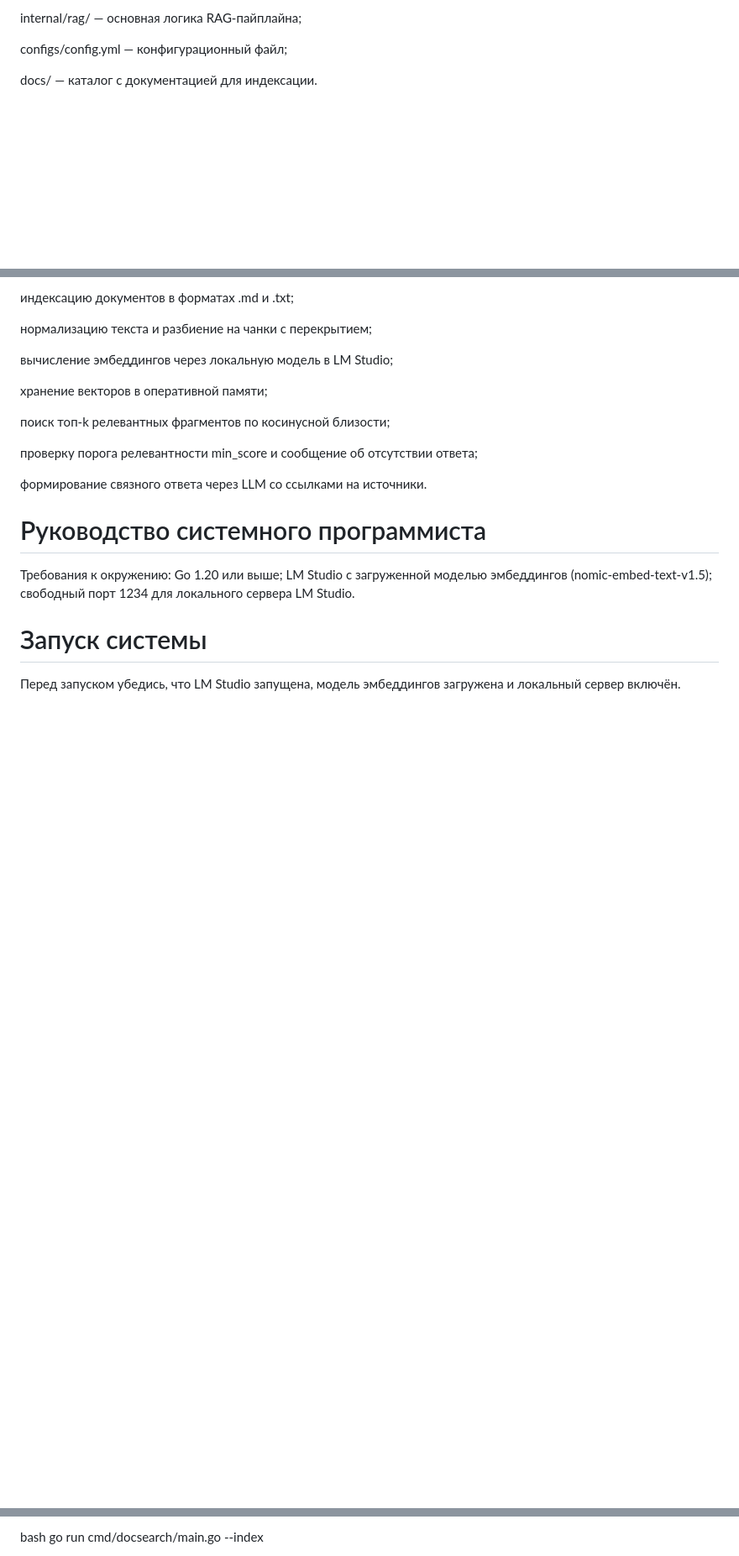
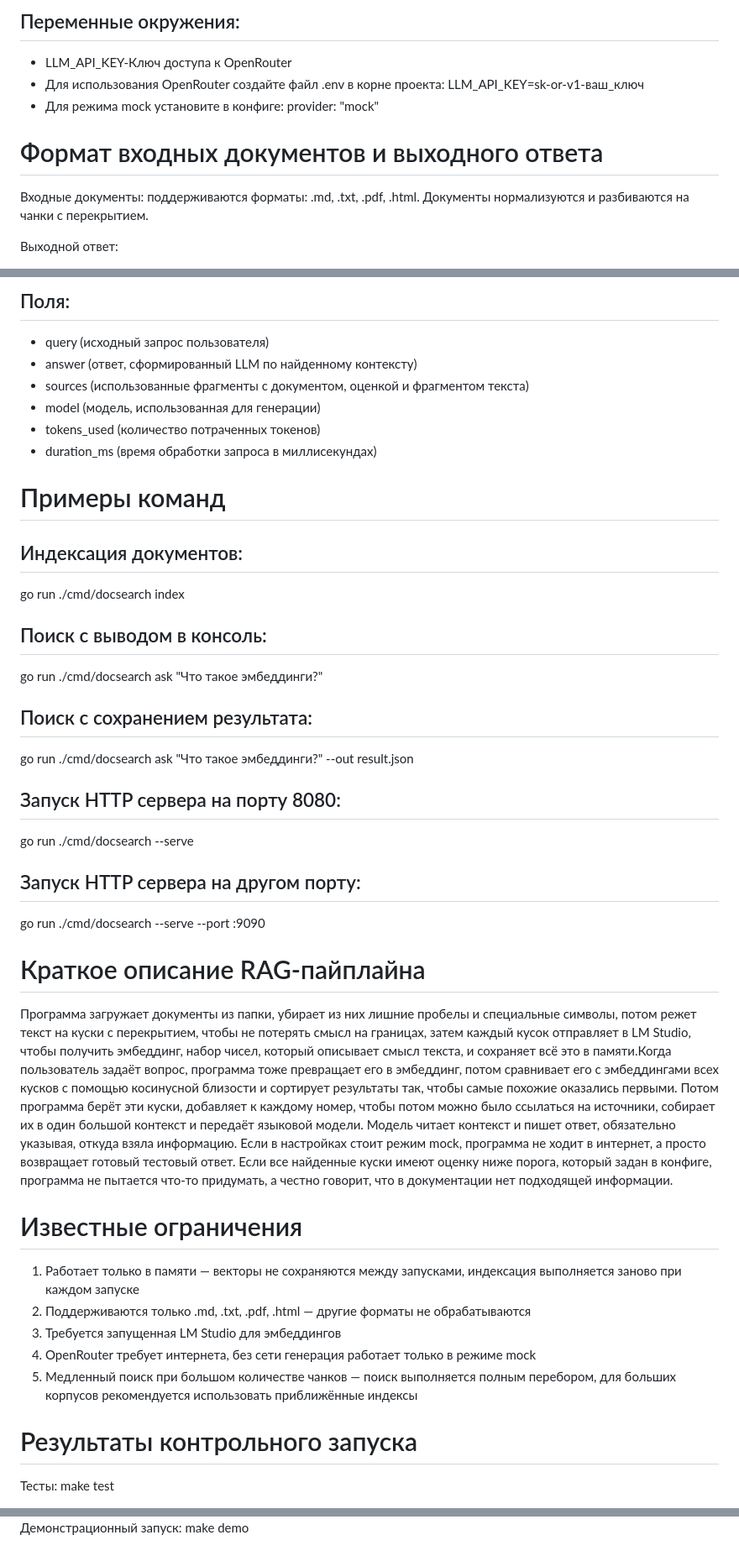
Before and after one commit to ValeriaErS/docsearch, a Markdown page: README.md, 3 parts joined by grey strips. Shown at 84% size. Rendered like a GitHub page; blank space fills up the shorter version.

```diff
--- a/README.md
+++ b/README.md
@@ -18,7 +31,11 @@ internal/retrieve/ — поиск топ‑k похожих чанков по к
 
-internal/rag/ — основная логика RAG-пайплайна;
+## Переменные окружения: ##
+- LLM_API_KEY-Ключ доступа к OpenRouter
+- Для использования OpenRouter создайте файл .env в корне проекта: LLM_API_KEY=sk-or-v1-ваш_ключ
+- Для режима mock установите в конфиге: provider: "mock"
 
-configs/config.yml — конфигурационный файл;
+# Формат входных документов и выходного ответа
+  Входные документы: поддерживаются форматы: .md, .txt, .pdf, .html. Документы нормализуются и разбиваются на чанки с перекрытием.
 
-docs/ — каталог с документацией для индексации.
+  Выходной ответ:
 
@@ -27,24 +43,38 @@ docs/ — каталог с документацией для индексаци
 
-индексацию документов в форматах .md и .txt;
+ ## Поля: ##
+- query (исходный запрос пользователя)
+- answer (ответ, сформированный LLM по найденному контексту)
+- sources (использованные фрагменты с документом, оценкой и фрагментом текста)
+- model (модель, использованная для генерации)
+- tokens_used (количество потраченных токенов)
+- duration_ms (время обработки запроса в миллисекундах)
 
-нормализацию текста и разбиение на чанки с перекрытием;
+# Примеры команд
+## Индексация документов: ##
+go run ./cmd/docsearch index
 
-вычисление эмбеддингов через локальную модель в LM Studio;
+## Поиск с выводом в консоль: ##
+go run ./cmd/docsearch ask "Что такое эмбеддинги?"
 
-хранение векторов в оперативной памяти;
+## Поиск с сохранением результата: ##
+go run ./cmd/docsearch ask "Что такое эмбеддинги?" --out result.json
 
-поиск топ‑k релевантных фрагментов по косинусной близости;
+## Запуск HTTP сервера на порту 8080: ##
+go run ./cmd/docsearch --serve
 
-проверку порога релевантности min_score и сообщение об отсутствии ответа;
+## Запуск HTTP сервера на другом порту: ##
+go run ./cmd/docsearch --serve --port :9090
 
-формирование связного ответа через LLM со ссылками на источники.
+# Краткое описание RAG-пайплайна
+Программа загружает документы из папки, убирает из них лишние пробелы и специальные символы, потом режет текст на куски с перекрытием, чтобы не потерять смысл на границах, затем каждый кусок отправляет в LM Studio, чтобы получить эмбеддинг, набор чисел, который описывает смысл текста, и сохраняет всё это в памяти.Когда пользователь задаёт вопрос, программа тоже превращает его в эмбеддинг, потом сравнивает его с эмбеддингами всех кусков с помощью косинусной близости и сортирует результаты так, чтобы самые похожие оказались первыми. Потом программа берёт эти куски, добавляет к каждому номер, чтобы потом можно было ссылаться на источники, собирает их в один большой контекст и передаёт языковой модели. Модель читает контекст и пишет ответ, обязательно указывая, откуда взяла информацию. Если в настройках стоит режим mock, программа не ходит в интернет, а просто возвращает готовый тестовый ответ. Если все найденные куски имеют оценку ниже порога, который задан в конфиге, программа не пытается что-то придумать, а честно говорит, что в документации нет подходящей информации.
 
-# Руководство системного программиста
-Требования к окружению:
-Go 1.20 или выше;
-LM Studio с загруженной моделью эмбеддингов (nomic-embed-text-v1.5);
-свободный порт 1234 для локального сервера LM Studio.
+# Известные ограничения
+1. Работает только в памяти — векторы не сохраняются между запусками, индексация выполняется заново при каждом запуске
+2. Поддерживаются только .md, .txt, .pdf, .html — другие форматы не обрабатываются
+3. Требуется запущенная LM Studio для эмбеддингов
+4. OpenRouter требует интернета, без сети генерация работает только в режиме mock
+5. Медленный поиск при большом количестве чанков — поиск выполняется полным перебором, для больших корпусов рекомендуется использовать приближённые индексы
 
-# Запуск системы
-Перед запуском убедись, что LM Studio запущена, модель эмбеддингов загружена и локальный сервер включён.
+# Результаты контрольного запуска
+Тесты: make test
 
@@ -52,4 +82,3 @@ LM Studio с загруженной моделью эмбеддингов (nomic
 
-bash
-go run cmd/docsearch/main.go --index
+Демонстрационный запуск: make demo
 
```
Also changed, not shown: other parts of README.md (+29 -53 lines).
